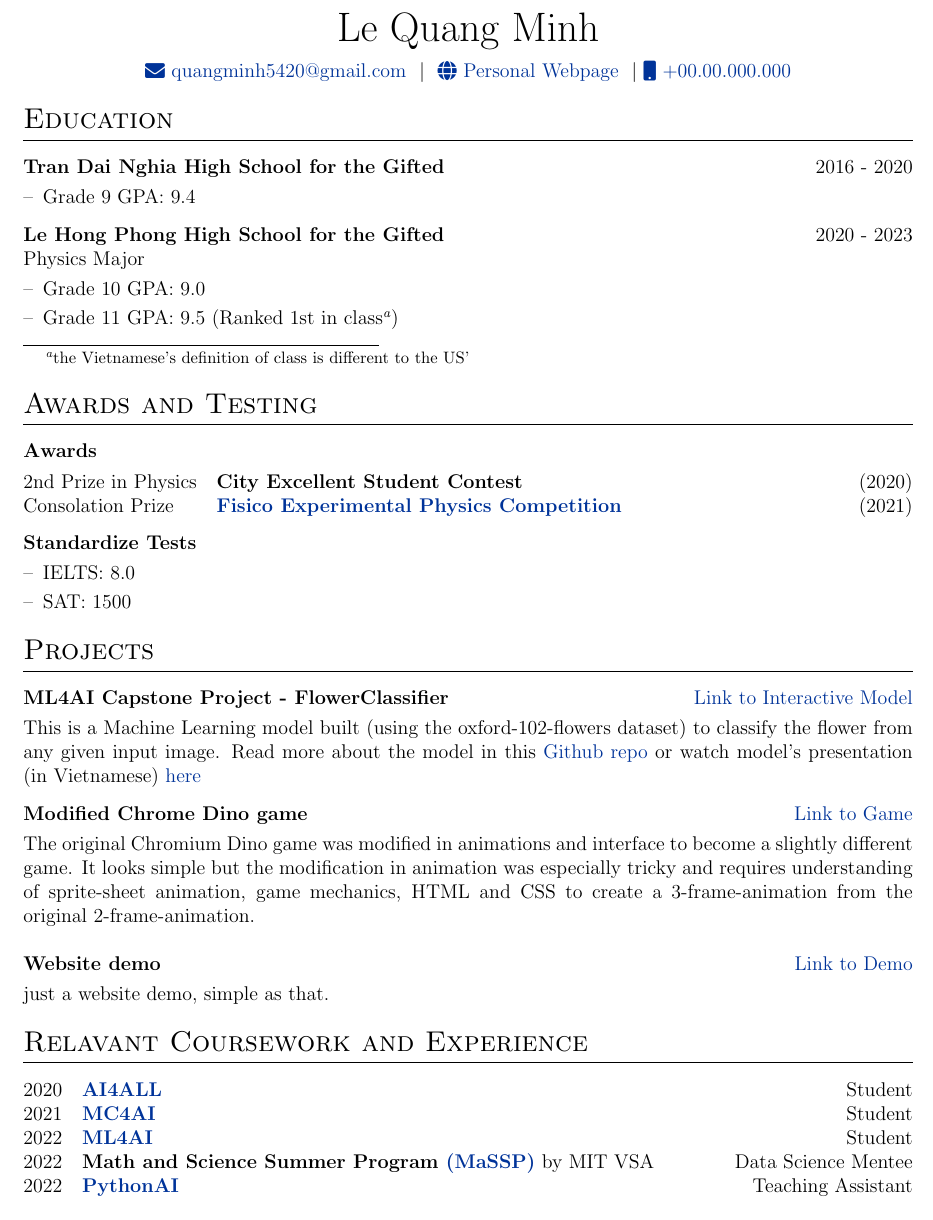
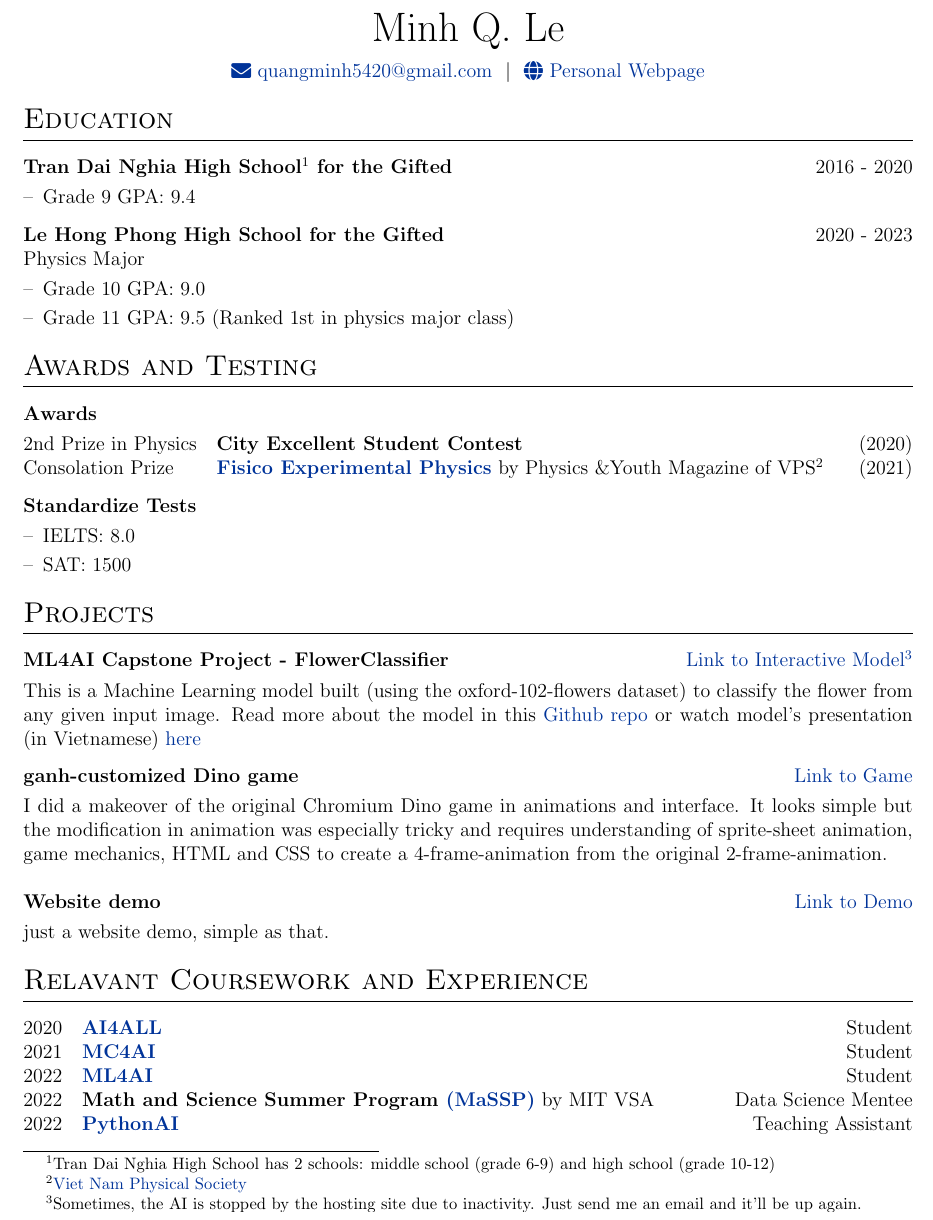
Before and after one commit to QMjnh/CV-resume, a LaTeX CV (cv.tex): part of page 1 of 2, cut at the place of the change. Compiled offline with pdfLaTeX.

Commit message:
Update cv.tex

```diff
--- a/cv.tex
+++ b/cv.tex
@@ -116,15 +116,15 @@
 % \end{tabularx}
 
 \begin{tabularx}{\linewidth}{@{} C @{}}
-\Huge{Le Quang Minh} \\[7.5pt]
+\Huge{Minh Q. Le} \\[7.5pt]
 
 %\href{https://github.com/username}{\raisebox{-0.05\height}\faGithub\ username} \ $|$ \
 
 %\href{https://linkedin.com/in/username}{\raisebox{-0.05\height}\faLinkedin\ username} \ $|$ \
 %\href{https://mysite.com}{\raisebox{-0.05\height}\faGlobe \ mysite.com} \ $|$ \
 \href{mailto:quangminh5420@gmail.com}{\raisebox{-0.05\height}\faEnvelope \ quangminh5420@gmail.com} \ $|$ \
-\href{https://qmjnh.github.io/personal-webpage/}{\raisebox{-0.05\height}\faGlobe \ Personal Webpage} \ $|$
-\href{tel:+000000000000}{\raisebox{-0.05\height}\faMobile \ +00.00.000.000} \\
+\href{https://qmjnh.github.io/personal-webpage/}{\raisebox{-0.05\height}\faGlobe \ Personal Webpage} \\
+%\href{tel:+000000000000}{\raisebox{-0.05\height}\faMobile \ +00.00.000.000} \\
 
 \end{tabularx}
 
@@ -141,7 +141,7 @@
 %----------------------------------------------------------------------------------------
 \section{Education}
 \begin{tabularx}{\linewidth}{ @{}l r@{} }
-\textbf{Tran Dai Nghia High School for the Gifted} & \hfill 2016 - 2020 \\[3.75pt]
+\textbf{Tran Dai Nghia High School\footnote{Tran Dai Nghia High School has 2 schools: middle school (grade 6-9) and high school (grade 10-12)} for the Gifted} & \hfill 2016 - 2020 \\[3.75pt]
 \multicolumn{2}{@{}X@{}}{
 \begin{minipage}[t]{\linewidth}
     \begin{itemize}[nosep,after=\strut, leftmargin=1em, itemsep=3pt]
@@ -159,7 +159,7 @@ Physics Major\\ [3.75pt]
 \begin{minipage}[t]{\linewidth}
     \begin{itemize}[nosep,after=\strut, leftmargin=1em, itemsep=3pt]
         \item[--] Grade 10 GPA: 9.0
-        \item[--] Grade 11 GPA: 9.5 (Ranked 1st in class\footnote{the Vietnamese's definition of class is different to the US'})
+        \item[--] Grade 11 GPA: 9.5 (Ranked 1st in physics major class)
     \end{itemize}
     \end{minipage}
 }
@@ -171,9 +171,8 @@ Physics Major\\ [3.75pt]
 \begin{tabularx}{\linewidth}{@{}l X@{}}
 \textbf{Awards} & \hfill \\[3.75pt]
  2nd Prize in Physics & \textbf{City Excellent Student Contest} \hfill \normalsize (2020) \\
-Consolation Prize & \href{https://drive.google.com/file/d/1ohseLRWsZussnLpvH9nWSYuEiQBzvMuk/view?usp=share_link}{\textbf{Fisico Experimental Physics Competition}} \hfill(2021) \\
+Consolation Prize & \href{https://drive.google.com/file/d/1ohseLRWsZussnLpvH9nWSYuEiQBzvMuk/view?usp=share_link}{\textbf{Fisico Experimental Physics}} by Physics \&Youth Magazine of VPS\footnote{\href{https://vpshvl.org.vn/en/about/} {Viet Nam Physical Society}} \hfill(2021) \\
 \end{tabularx}
-
 
 
 
@@ -191,11 +190,14 @@ Consolation Prize & \href{https://drive.google.com/file/d/1ohseLRWsZussnLpvH9nWS
 \end{tabularx}
 
 
+
+
 %Projects
+\hypertarget{thesentence}{}
 \section{Projects}
 
 \begin{tabularx}{\linewidth}{ @{}l r@{} }
-\textbf{ML4AI Capstone Project - FlowerClassifier} & \hfill \href{https://huggingface.co/spaces/qmjnh/flowerClassification_2}{Link to Interactive Model} \\[3.75pt]
+\textbf{ML4AI Capstone Project - FlowerClassifier} & \hfill \href{https://huggingface.co/spaces/qmjnh/flowerClassification_2}{Link to Interactive Model\footnote{Sometimes, the AI is stopped by the hosting site due to inactivity. Just send me an email and it'll be up again.}} \\[3.75pt]
 \multicolumn{2}{@{}X@{}}{This is a Machine Learning model built (using the oxford-102-flowers dataset) to classify the flower from any given input image.
 Read more about the model in this \href{https://github.com/QMjnh/ML4AI_CAPSTONE_FlowersClassification}{Github repo} or watch model's presentation (in Vietnamese) \href{https://youtu.be/xVstwl1LjRM}{here}}\\
 
@@ -203,8 +205,8 @@ Read more about the model in this \href{https://github.com/QMjnh/ML4AI_CAPSTONE_
 
 
 \begin{tabularx}{\linewidth}{ @{}l r@{} }
-\textbf{Modified Chrome Dino game} & \hfill \href{https://qmjnh.github.io/dinogame/}{Link to Game} \\[3.75pt]
-\multicolumn{2}{@{}X@{}}{The original Chromium Dino game was modified in animations and interface to become a slightly different game. It looks simple but the modification in animation was especially tricky and requires understanding of sprite-sheet animation, game mechanics, HTML and CSS to create a 3-frame-animation from the original 2-frame-animation. }  \\
+\textbf{ganh-customized Dino game} & \hfill \href{https://qmjnh.github.io/dinogame/}{Link to Game} \\[3.75pt]
+\multicolumn{2}{@{}X@{}}{I did a makeover of the original Chromium Dino game in animations and interface. It looks simple but the modification in animation was especially tricky and requires understanding of sprite-sheet animation, game mechanics, HTML and CSS to create a 4-frame-animation from the original 2-frame-animation. }  \\
 \\
 \textbf{Website demo} & \hfill \href{https://qmjnh.github.io/CL1_20-23/}{Link to Demo} \\[3.75pt]
 \multicolumn{2}{@{}X@{}}{just a website demo, simple as that. }  \\
@@ -244,0 +243 @@ Read more about the model in this \href{https://github.com/QMjnh/ML4AI_CAPSTONE_
+  \item The basics of coding languages (HTML, CSS, etc.) via \href{https://www.youtube.com/c/cs50}{CS50}  and youtube videos \hfill
```
Also changed, not shown: cv.tex (19 more changed lines).
